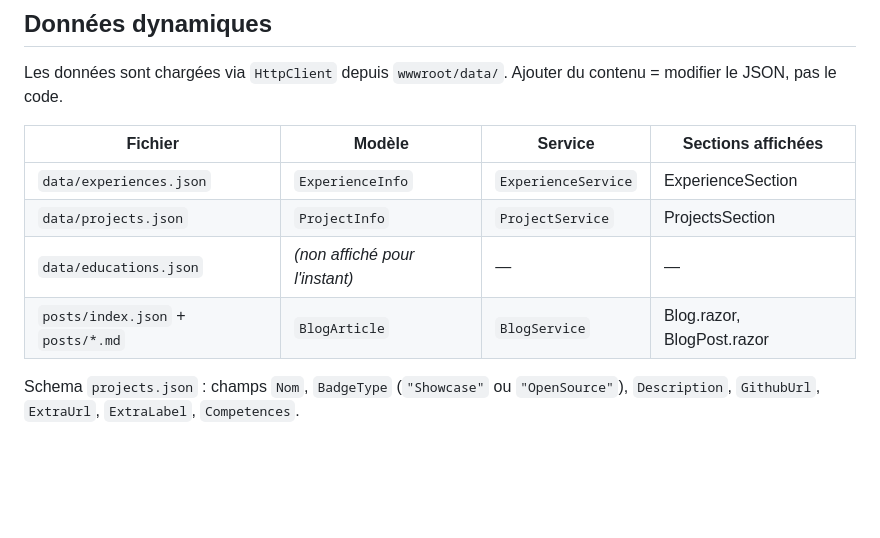
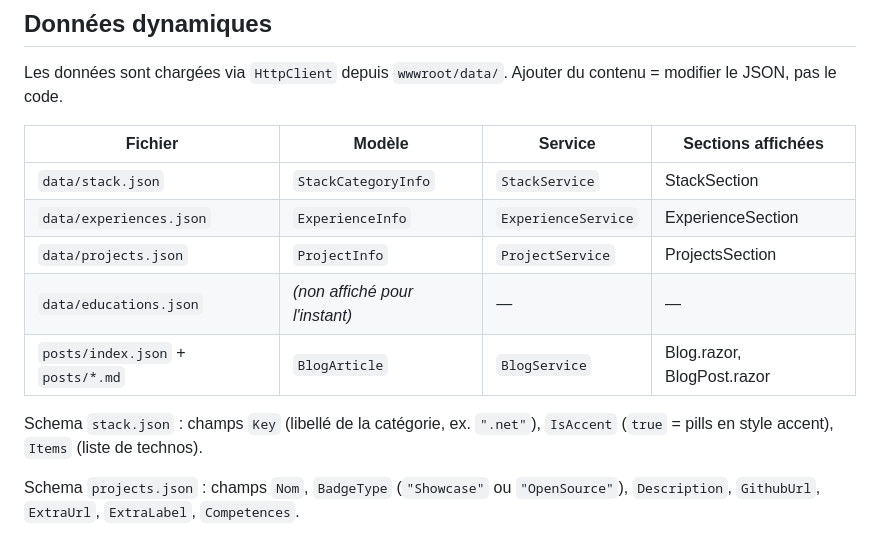
Before and after one commit to nabil-sidhoum/nabil-sidhoum.github.io, a Markdown page: CLAUDE.md, the part around the change. Rendered like a GitHub page; blank space fills up the shorter version.

Commit message:
docs: documenter data/stack.json dans le tableau des données dynamiques

```diff
--- a/CLAUDE.md
+++ b/CLAUDE.md
@@ -81,10 +81,13 @@ Les données sont chargées via `HttpClient` depuis `wwwroot/data/`. Ajouter du
 
 | Fichier | Modèle | Service | Sections affichées |
 |---------|--------|---------|-------------------|
+| `data/stack.json` | `StackCategoryInfo` | `StackService` | StackSection |
 | `data/experiences.json` | `ExperienceInfo` | `ExperienceService` | ExperienceSection |
 | `data/projects.json` | `ProjectInfo` | `ProjectService` | ProjectsSection |
 | `data/educations.json` | *(non affiché pour l'instant)* | — | — |
 | `posts/index.json` + `posts/*.md` | `BlogArticle` | `BlogService` | Blog.razor, BlogPost.razor |
+
+Schema `stack.json` : champs `Key` (libellé de la catégorie, ex. `".net"`), `IsAccent` (`true` = pills en style accent), `Items` (liste de technos).
 
 Schema `projects.json` : champs `Nom`, `BadgeType` (`"Showcase"` ou `"OpenSource"`), `Description`, `GithubUrl`, `ExtraUrl`, `ExtraLabel`, `Competences`.
 
```
